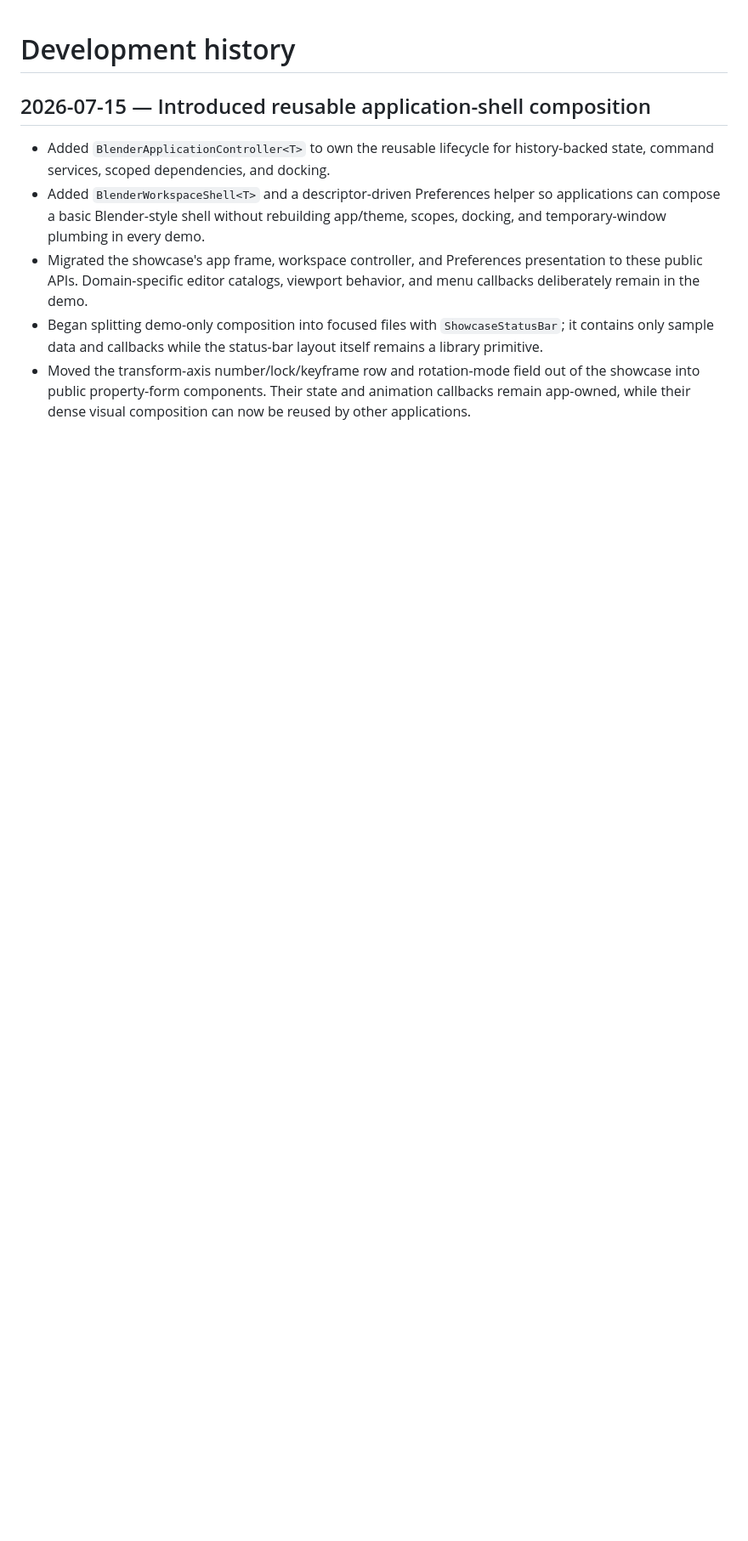
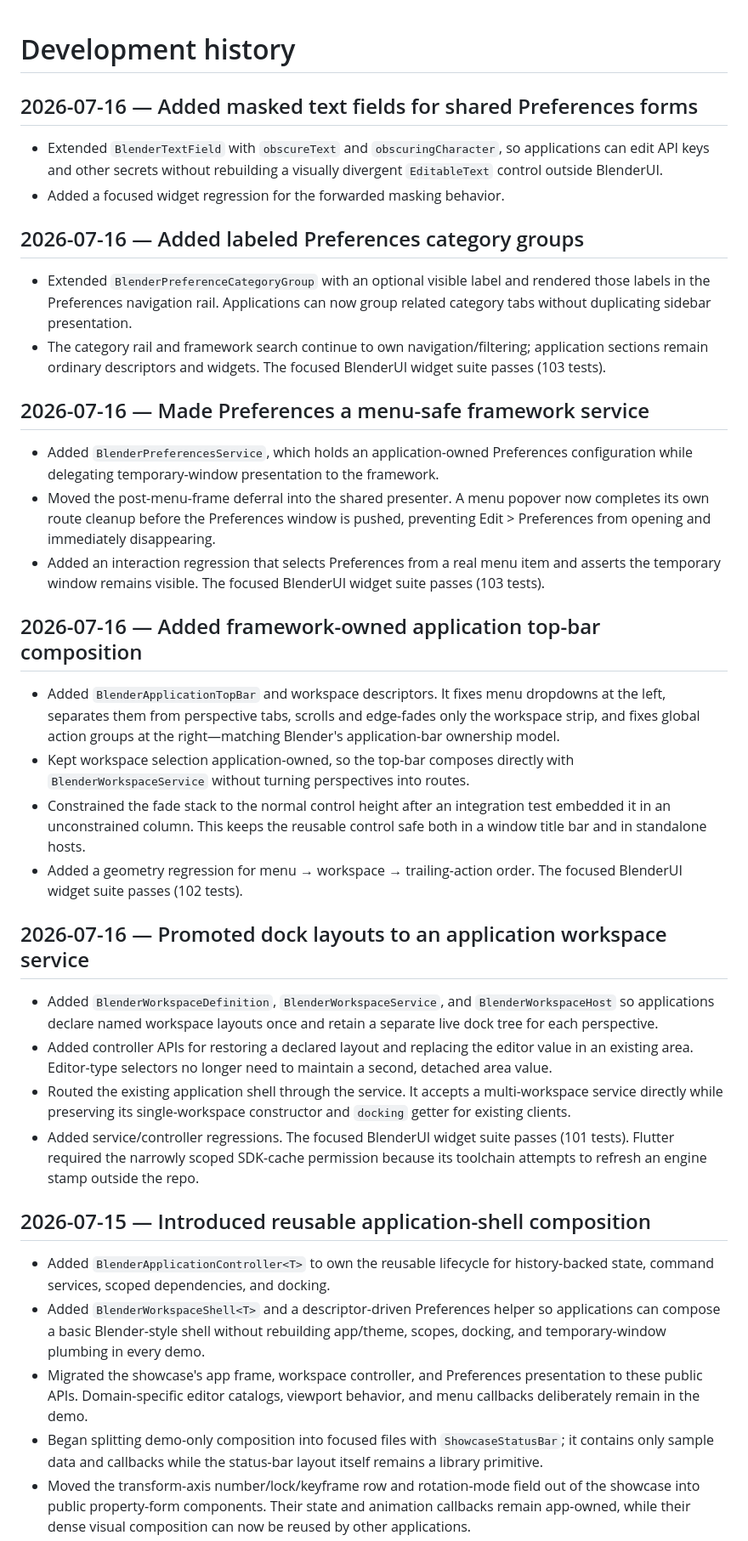
Before and after one commit to aykutkilic/blenderui, a Markdown page: doc/development-history.md, the part around the change. Shown at 85% size. Drawn GitHub-style; blank space fills up the shorter version.

Commit message:
Record desktop framework development history
Document the workspace service, application top bar, Preferences service, category labels, and masked preference fields added on 2026-07-16.\n\nThe history records the ownership boundaries, menu-route failure that prompted the presenter change, and the focused verification results for future BlenderUI applications.

```diff
--- a/doc/development-history.md
+++ b/doc/development-history.md
@@ -1,4 +1,62 @@
 # Development history
+
+## 2026-07-16 — Added masked text fields for shared Preferences forms
+
+- Extended `BlenderTextField` with `obscureText` and `obscuringCharacter`, so
+  applications can edit API keys and other secrets without rebuilding a
+  visually divergent `EditableText` control outside BlenderUI.
+- Added a focused widget regression for the forwarded masking behavior.
+
+## 2026-07-16 — Added labeled Preferences category groups
+
+- Extended `BlenderPreferenceCategoryGroup` with an optional visible label and
+  rendered those labels in the Preferences navigation rail. Applications can
+  now group related category tabs without duplicating sidebar presentation.
+- The category rail and framework search continue to own navigation/filtering;
+  application sections remain ordinary descriptors and widgets. The focused
+  BlenderUI widget suite passes (103 tests).
+
+## 2026-07-16 — Made Preferences a menu-safe framework service
+
+- Added `BlenderPreferencesService`, which holds an application-owned
+  Preferences configuration while delegating temporary-window presentation to
+  the framework.
+- Moved the post-menu-frame deferral into the shared presenter. A menu popover
+  now completes its own route cleanup before the Preferences window is pushed,
+  preventing Edit > Preferences from opening and immediately disappearing.
+- Added an interaction regression that selects Preferences from a real menu
+  item and asserts the temporary window remains visible. The focused BlenderUI
+  widget suite passes (103 tests).
+
+## 2026-07-16 — Added framework-owned application top-bar composition
+
+- Added `BlenderApplicationTopBar` and workspace descriptors. It fixes menu
+  dropdowns at the left, separates them from perspective tabs, scrolls and
+  edge-fades only the workspace strip, and fixes global action groups at the
+  right—matching Blender's application-bar ownership model.
+- Kept workspace selection application-owned, so the top-bar composes directly
+  with `BlenderWorkspaceService` without turning perspectives into routes.
+- Constrained the fade stack to the normal control height after an integration
+  test embedded it in an unconstrained column. This keeps the reusable control
+  safe both in a window title bar and in standalone hosts.
+- Added a geometry regression for menu → workspace → trailing-action order.
+  The focused BlenderUI widget suite passes (102 tests).
+
+## 2026-07-16 — Promoted dock layouts to an application workspace service
+
+- Added `BlenderWorkspaceDefinition`, `BlenderWorkspaceService`, and
+  `BlenderWorkspaceHost` so applications declare named workspace layouts once
+  and retain a separate live dock tree for each perspective.
+- Added controller APIs for restoring a declared layout and replacing the
+  editor value in an existing area. Editor-type selectors no longer need to
+  maintain a second, detached area value.
+- Routed the existing application shell through the service. It accepts a
+  multi-workspace service directly while preserving its single-workspace
+  constructor and `docking` getter for existing clients.
+- Added service/controller regressions. The focused BlenderUI widget suite
+  passes (101 tests). Flutter required the narrowly scoped SDK-cache permission
+  because its toolchain attempts to refresh an engine stamp outside the repo.
+
 
 ## 2026-07-15 — Introduced reusable application-shell composition
 
```
